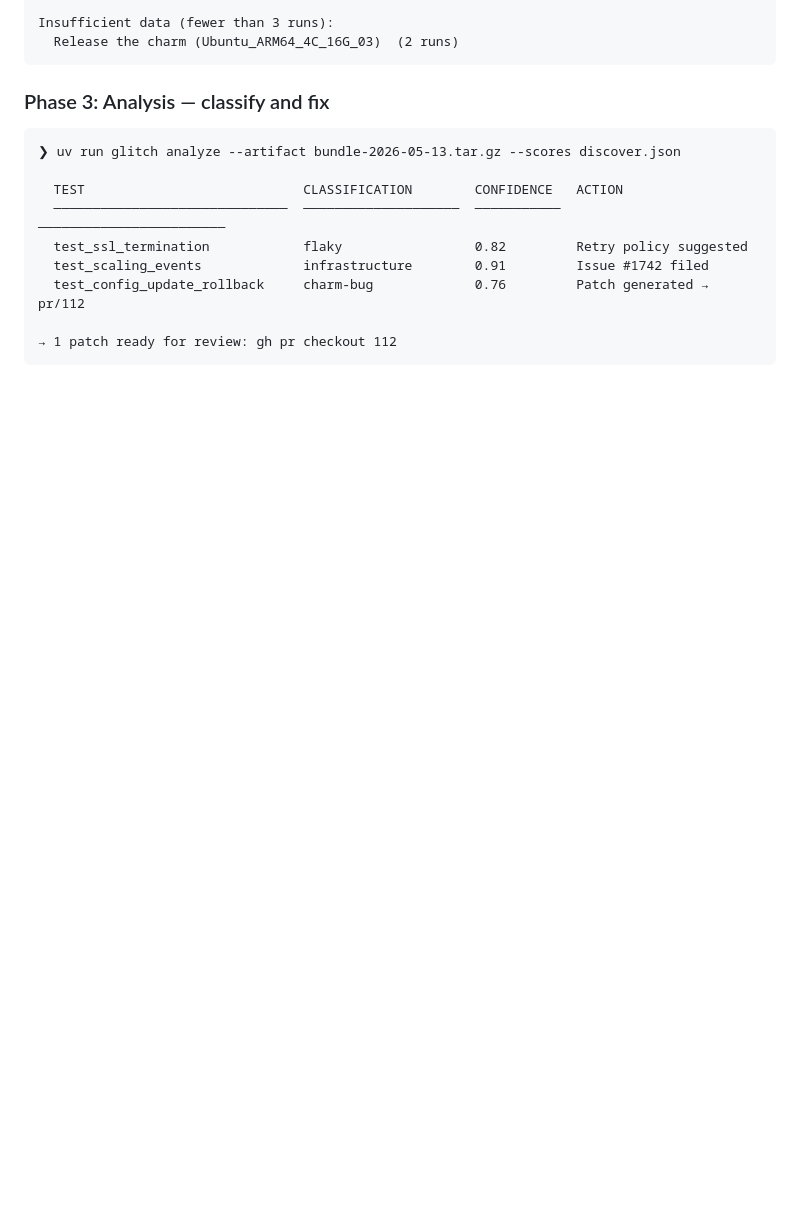
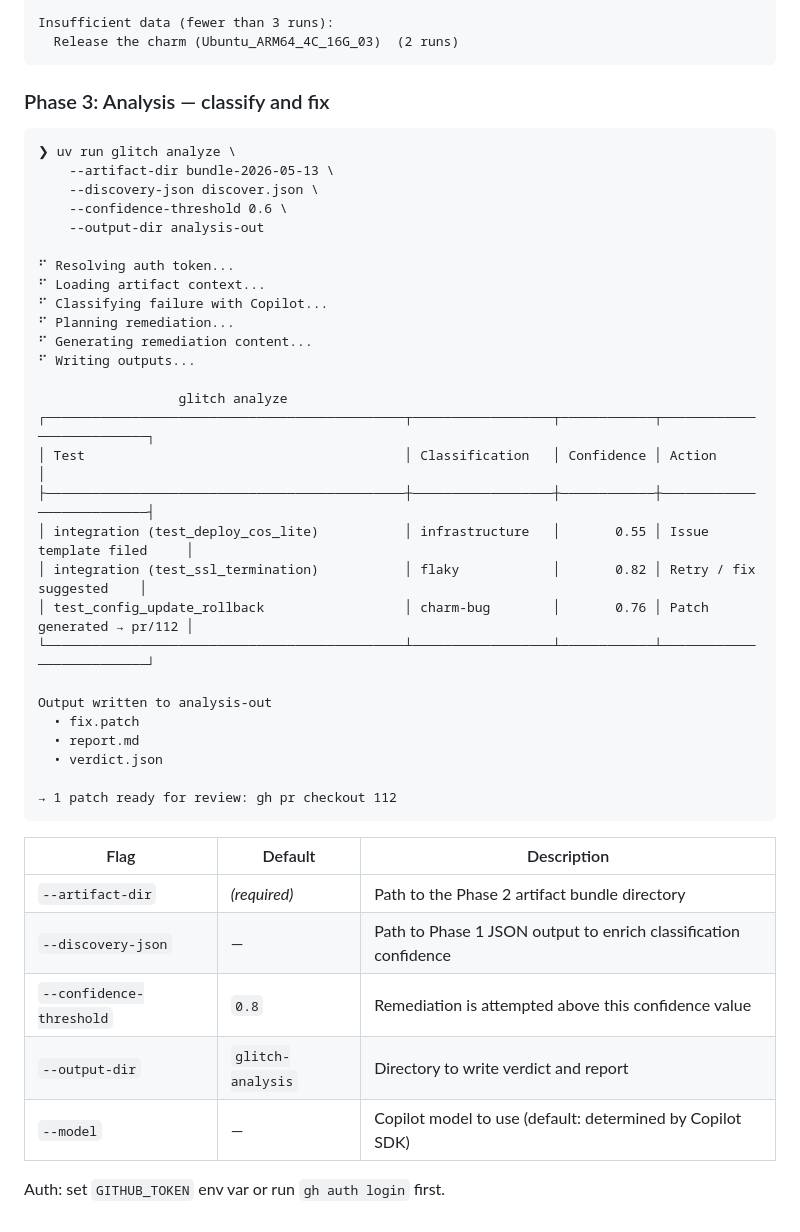
Before and after one commit to MichaelThamm/glitch, a Markdown page: README.md, the part around the change. GitHub-like rendering; blank space fills up the shorter version.

Commit message:
chore: update readme

````diff
--- a/README.md
+++ b/README.md
@@ -67,16 +67,45 @@ Insufficient data (fewer than 3 runs):
 ### Phase 3: Analysis — classify and fix
 
 ```
-❯ uv run glitch analyze --artifact bundle-2026-05-13.tar.gz --scores discover.json
+❯ uv run glitch analyze \
+    --artifact-dir bundle-2026-05-13 \
+    --discovery-json discover.json \
+    --confidence-threshold 0.6 \
+    --output-dir analysis-out
 
-  TEST                            CLASSIFICATION        CONFIDENCE   ACTION
-  ──────────────────────────────  ────────────────────  ───────────  ────────────────────────
-  test_ssl_termination            flaky                 0.82         Retry policy suggested
-  test_scaling_events             infrastructure        0.91         Issue #1742 filed
-  test_config_update_rollback     charm-bug             0.76         Patch generated → pr/112
+⠋ Resolving auth token...
+⠋ Loading artifact context...
+⠋ Classifying failure with Copilot...
+⠋ Planning remediation...
+⠋ Generating remediation content...
+⠋ Writing outputs...
+
+                  glitch analyze
+┌──────────────────────────────────────────────┬──────────────────┬────────────┬──────────────────────────┐
+│ Test                                         │ Classification   │ Confidence │ Action                   │
+├──────────────────────────────────────────────┼──────────────────┼────────────┼──────────────────────────┤
+│ integration (test_deploy_cos_lite)           │ infrastructure   │       0.55 │ Issue template filed     │
+│ integration (test_ssl_termination)           │ flaky            │       0.82 │ Retry / fix suggested    │
+│ test_config_update_rollback                  │ charm-bug        │       0.76 │ Patch generated → pr/112 │
+└──────────────────────────────────────────────┴──────────────────┴────────────┴──────────────────────────┘
+
+Output written to analysis-out
+  • fix.patch
+  • report.md
+  • verdict.json
 
 → 1 patch ready for review: gh pr checkout 112
 ```
+
+| Flag | Default | Description |
+|------|---------|-------------|
+| `--artifact-dir` | *(required)* | Path to the Phase 2 artifact bundle directory |
+| `--discovery-json` | — | Path to Phase 1 JSON output to enrich classification confidence |
+| `--confidence-threshold` | `0.8` | Remediation is attempted above this confidence value |
+| `--output-dir` | `glitch-analysis` | Directory to write verdict and report |
+| `--model` | — | Copilot model to use (default: determined by Copilot SDK) |
+
+Auth: set `GITHUB_TOKEN` env var or run `gh auth login` first.
 
 <!--
 ## Grading Notes
````
